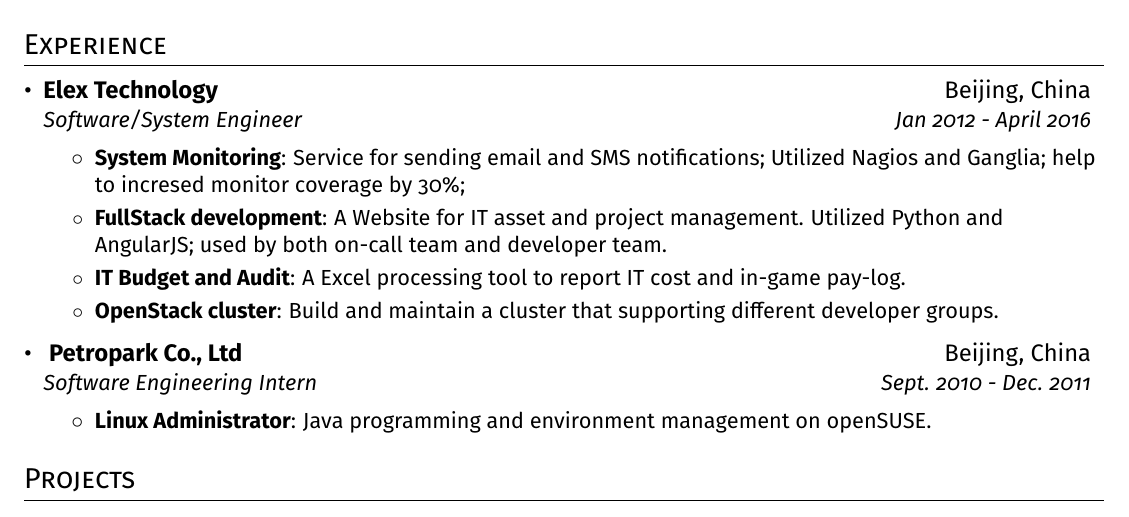
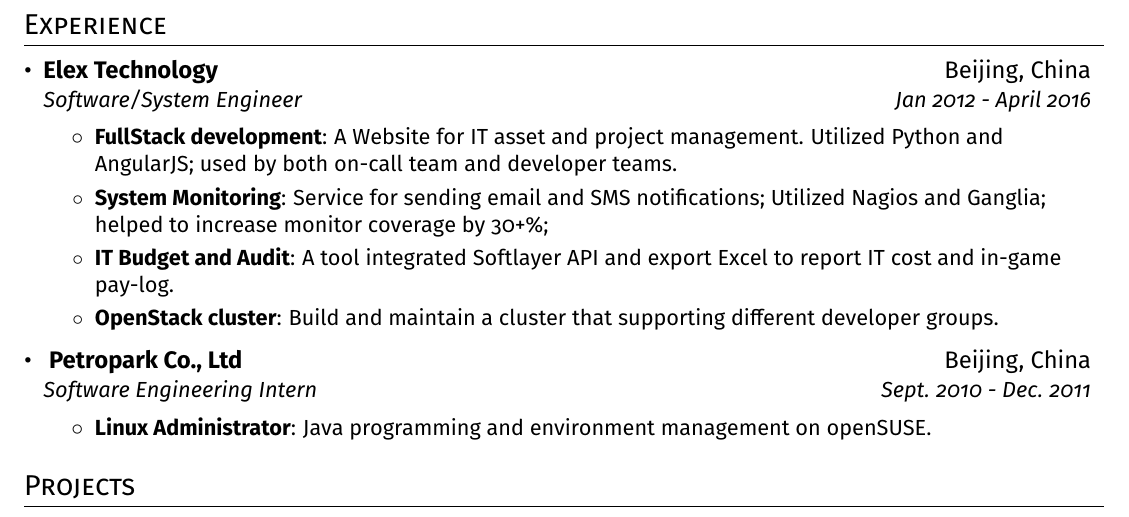
Before and after one commit to xhorn-pan/resume, a LaTeX CV (xinghua_pan_resume.tex): part of the page, cut so that both start at the same text. Compiled offline with pdfLaTeX.

Commit message:
typo and order change

```diff
--- a/xinghua_pan_resume.tex
+++ b/xinghua_pan_resume.tex
@@ -153,9 +153,9 @@
       {Elex Technology}{Beijing, China}
       {Software/System Engineer}{Jan 2012 - April 2016}
       \resumeItemListStart
-        \resumeItem{System Monitoring}{Service for sending email and SMS notifications; Utilized Nagios and Ganglia; help to incresed monitor coverage by 30\%;}
-        \resumeItem{FullStack development}{A Website for IT asset and project management. Utilized Python and AngularJS; used by both on-call team and developer team.}
-        \resumeItem{IT Budget and Audit}{A Excel processing tool to report IT cost and in-game pay-log.}
+        \resumeItem{FullStack development}{A Website for IT asset and project management. Utilized Python and AngularJS; used by both on-call team and developer teams.}
+        \resumeItem{System Monitoring}{Service for sending email and SMS notifications; Utilized Nagios and Ganglia; helped to increase monitor coverage by 30+\%;}
+        \resumeItem{IT Budget and Audit}{A tool integrated Softlayer API and export Excel to report IT cost and in-game pay-log.}
         \resumeItem{OpenStack cluster}{Build and maintain a cluster that supporting different developer groups.}
       \resumeItemListEnd
 
```
Also changed, not shown: xinghua_pan_resume.pdf.
